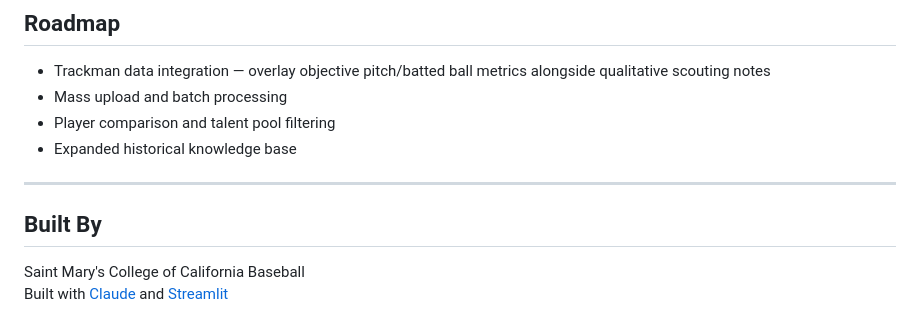
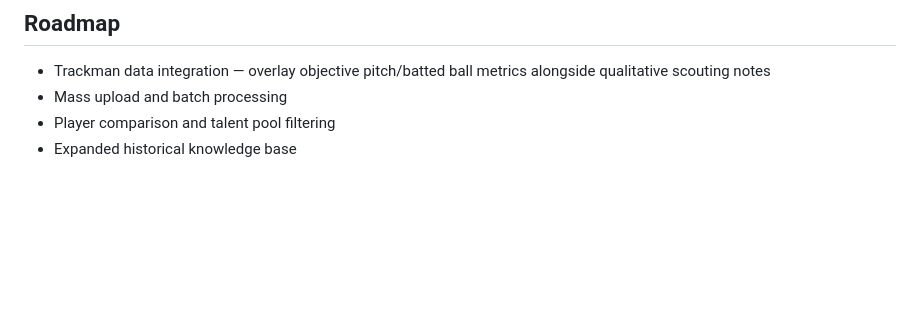
Before and after one commit to jakeyoung1/FieldVision, a Markdown page: README.md, the part around the change. GitHub-like rendering; blank space fills up the shorter version.

Commit message:
Remove built by section from README

```diff
--- a/README.md
+++ b/README.md
@@ -123,10 +123,3 @@ streamlit run app.py
 - Mass upload and batch processing
 - Player comparison and talent pool filtering
 - Expanded historical knowledge base
-
----
-
-## Built By
-
-Saint Mary's College of California Baseball
-Built with [Claude](https://anthropic.com) and [Streamlit](https://streamlit.io)
```
